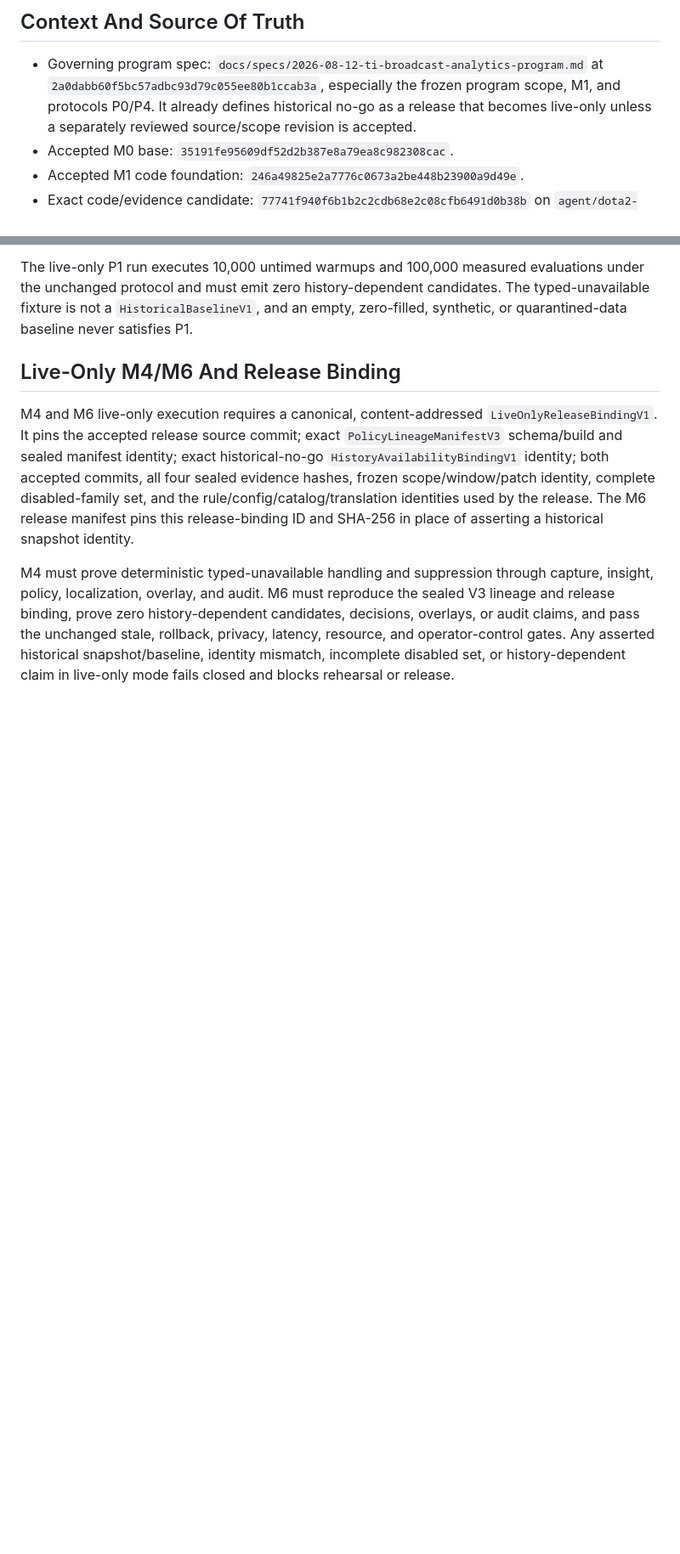
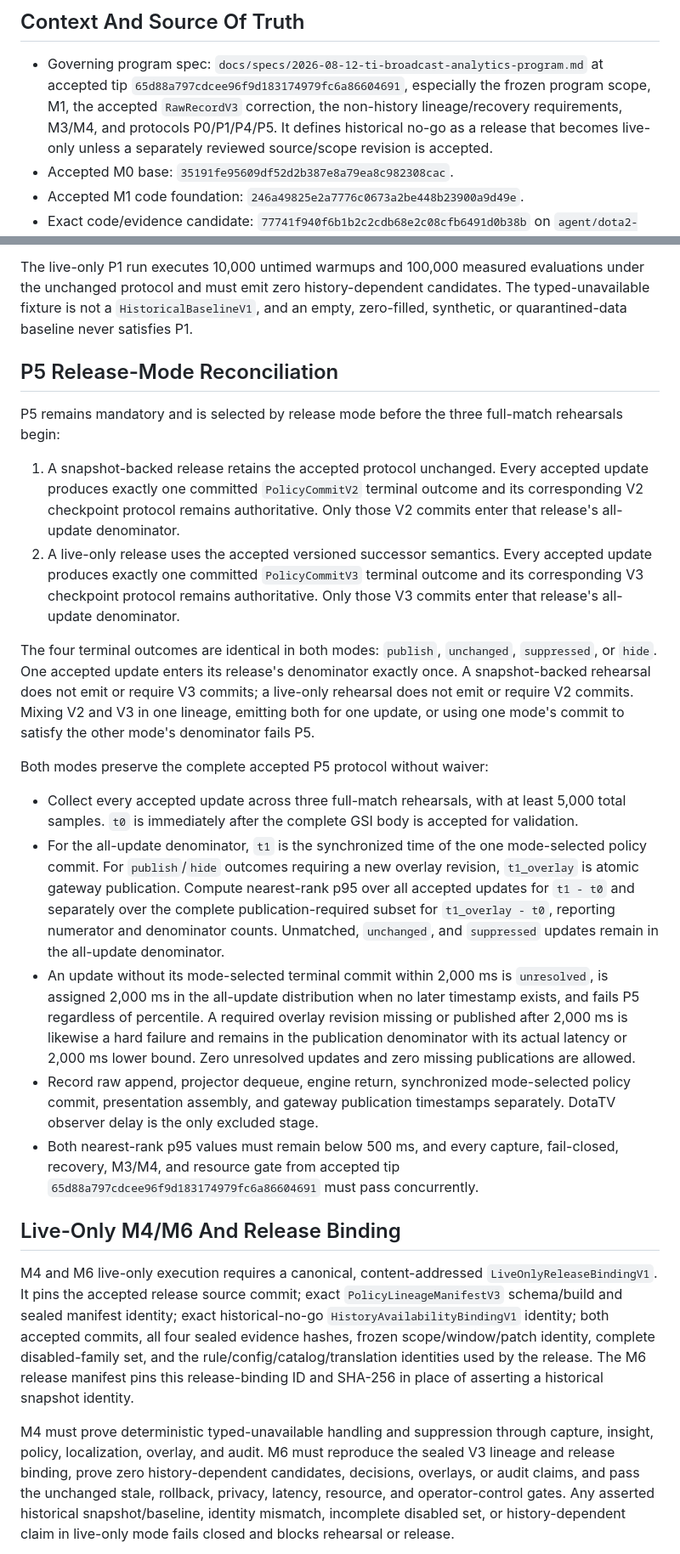
Before and after one commit to PaulOctopusZLWB/dota2-ob, a Markdown page: docs/specs/2026-08-14-m1-historical-no-go-scope-successor.md, 2 parts joined by grey strips. Shown at 85% size. Rendered like a GitHub page; blank space fills up the shorter version.

Commit message:
docs(history): reconcile live-only P5 lineage
Co-authored-by: multica-agent <github@multica.ai>

```diff
--- a/docs/specs/2026-08-14-m1-historical-no-go-scope-successor.md
+++ b/docs/specs/2026-08-14-m1-historical-no-go-scope-successor.md
@@ -16,10 +16,11 @@ source-safety, or numerical-readiness requirements.
 
 - Governing program spec:
   `docs/specs/2026-08-12-ti-broadcast-analytics-program.md` at
-  `2a0dabb60f5bc57adbc93d79c055ee80b1ccab3a`, especially the frozen program
-  scope, M1, and protocols P0/P4. It already defines historical no-go as a
-  release that becomes live-only unless a separately reviewed source/scope
-  revision is accepted.
+  accepted tip `65d88a797cdcee96f9d183174979fc6a86604691`, especially the frozen
+  program scope, M1, the accepted `RawRecordV3` correction, the non-history
+  lineage/recovery requirements, M3/M4, and protocols P0/P1/P4/P5. It defines
+  historical no-go as a release that becomes live-only unless a separately
+  reviewed source/scope revision is accepted.
 - Accepted M0 base:
   `35191fe95609df52d2b387e8a79ea8c982308cac`.
 - Accepted M1 code foundation:
@@ -166,6 +176,53 @@ evaluations under the unchanged protocol and must emit zero history-dependent
 candidates. The typed-unavailable fixture is not a `HistoricalBaselineV1`, and
 an empty, zero-filled, synthetic, or quarantined-data baseline never satisfies
 P1.
+
+## P5 Release-Mode Reconciliation
+
+P5 remains mandatory and is selected by release mode before the three
+full-match rehearsals begin:
+
+1. A snapshot-backed release retains the accepted protocol unchanged. Every
+   accepted update produces exactly one committed `PolicyCommitV2` terminal
+   outcome and its corresponding V2 checkpoint protocol remains authoritative.
+   Only those V2 commits enter that release's all-update denominator.
+2. A live-only release uses the accepted versioned successor semantics. Every
+   accepted update produces exactly one committed `PolicyCommitV3` terminal
+   outcome and its corresponding V3 checkpoint protocol remains authoritative.
+   Only those V3 commits enter that release's all-update denominator.
+
+The four terminal outcomes are identical in both modes: `publish`, `unchanged`,
+`suppressed`, or `hide`. One accepted update enters its release's denominator
+exactly once. A snapshot-backed rehearsal does not emit or require V3 commits; a
+live-only rehearsal does not emit or require V2 commits. Mixing V2 and V3 in one
+lineage, emitting both for one update, or using one mode's commit to satisfy the
+other mode's denominator fails P5.
+
+Both modes preserve the complete accepted P5 protocol without waiver:
+
+- Collect every accepted update across three full-match rehearsals, with at
+  least 5,000 total samples. `t0` is immediately after the complete GSI body is
+  accepted for validation.
+- For the all-update denominator, `t1` is the synchronized time of the one
+  mode-selected policy commit. For `publish`/`hide` outcomes requiring a new
+  overlay revision, `t1_overlay` is atomic gateway publication. Compute
+  nearest-rank p95 over all accepted updates for `t1 - t0` and separately over
+  the complete publication-required subset for `t1_overlay - t0`, reporting
+  numerator and denominator counts. Unmatched, `unchanged`, and `suppressed`
+  updates remain in the all-update denominator.
+- An update without its mode-selected terminal commit within 2,000 ms is
+  `unresolved`, is assigned 2,000 ms in the all-update distribution when no
+  later timestamp exists, and fails P5 regardless of percentile. A required
+  overlay revision missing or published after 2,000 ms is likewise a hard
+  failure and remains in the publication denominator with its actual latency or
+  2,000 ms lower bound. Zero unresolved updates and zero missing publications
+  are allowed.
+- Record raw append, projector dequeue, engine return, synchronized
+  mode-selected policy commit, presentation assembly, and gateway publication
+  timestamps separately. DotaTV observer delay is the only excluded stage.
+- Both nearest-rank p95 values must remain below 500 ms, and every capture,
+  fail-closed, recovery, M3/M4, and resource gate from accepted tip
+  `65d88a797cdcee96f9d183174979fc6a86604691` must pass concurrently.
 
 ## Live-Only M4/M6 And Release Binding
 
```
Also changed, not shown: other parts of docs/specs/2026-08-14-m1-historical-no-go-scope-successor.md (+18 -4 lines).
